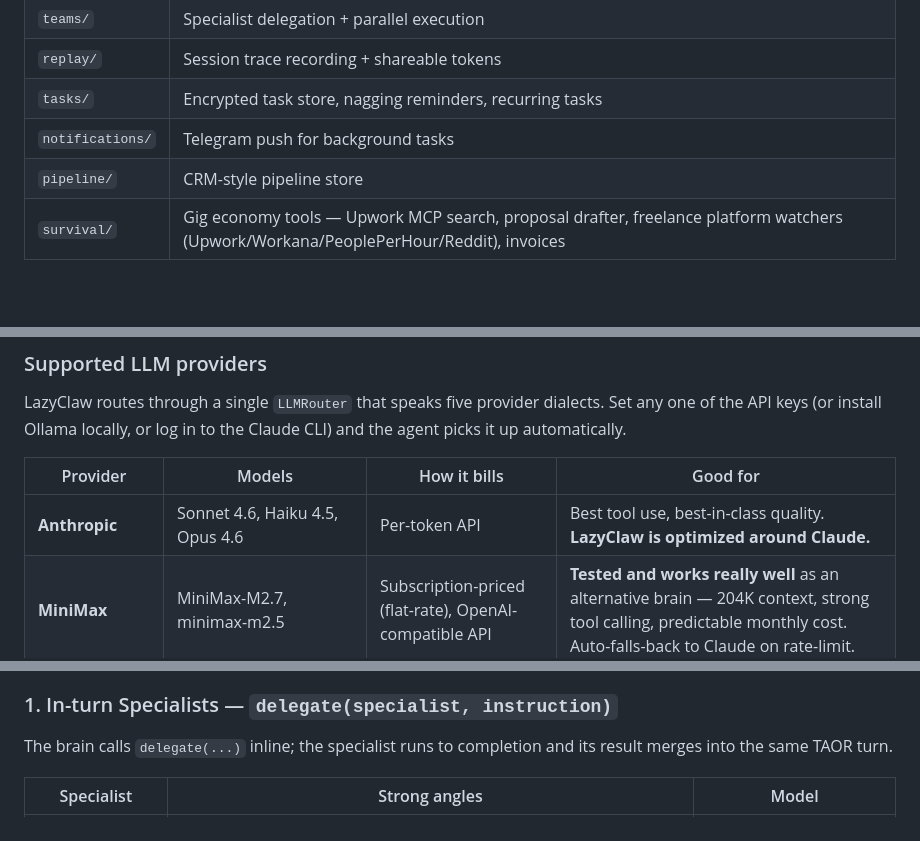
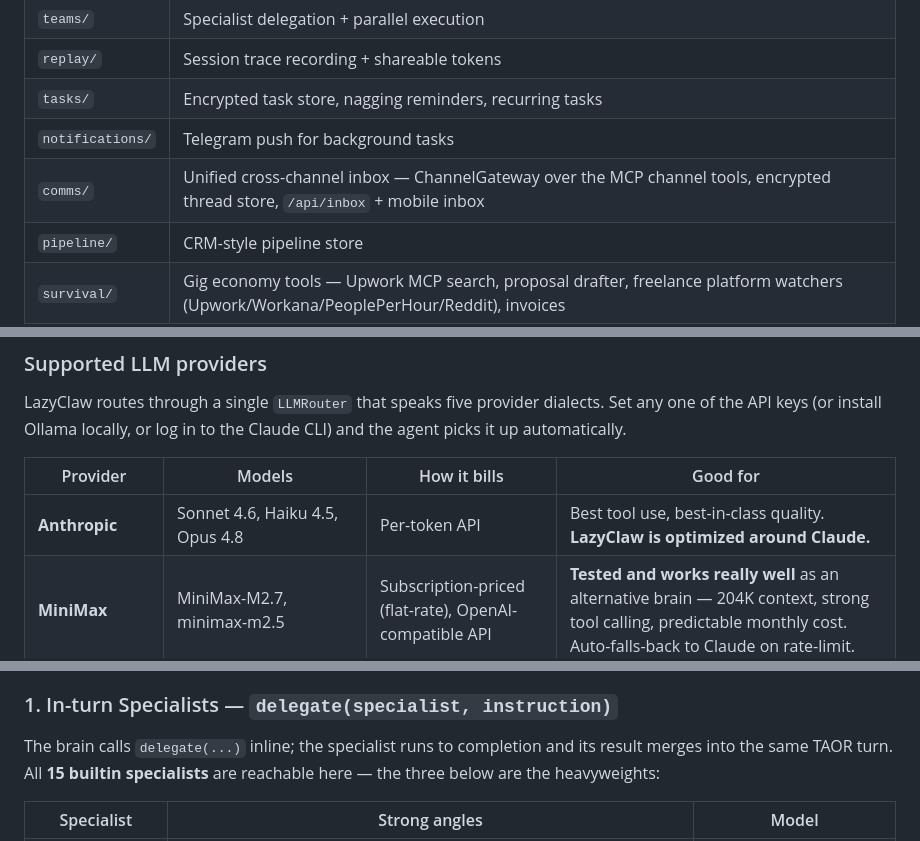
Before and after one commit to Bsh13lder/Lazy-Claw, a Markdown page: README.md, 3 parts joined by grey strips. Drawn GitHub-style; blank space fills up the shorter version.

```diff
--- a/README.md
+++ b/README.md
@@ -189,6 +189,7 @@ User ──→ Channel (Telegram/CLI/API) ──→ Lane Queue (serial per-user)
 | `replay/` | Session trace recording + shareable tokens |
 | `tasks/` | Encrypted task store, nagging reminders, recurring tasks |
 | `notifications/` | Telegram push for background tasks |
+| `comms/` | Unified cross-channel inbox — ChannelGateway over the MCP channel tools, encrypted thread store, `/api/inbox` + mobile inbox |
 | `pipeline/` | CRM-style pipeline store |
 | `survival/` | Gig economy tools — Upwork MCP search, proposal drafter, freelance platform watchers (Upwork/Workana/PeoplePerHour/Reddit), invoices |
 
@@ -347,7 +348,7 @@ LazyClaw routes through a single `LLMRouter` that speaks five provider dialects.
 
 | Provider | Models | How it bills | Good for |
 |----------|--------|--------------|----------|
-| **Anthropic** | Sonnet 4.6, Haiku 4.5, Opus 4.6 | Per-token API | Best tool use, best-in-class quality. **LazyClaw is optimized around Claude.** |
+| **Anthropic** | Sonnet 4.6, Haiku 4.5, Opus 4.8 | Per-token API | Best tool use, best-in-class quality. **LazyClaw is optimized around Claude.** |
 | **MiniMax** | MiniMax-M2.7, minimax-m2.5 | Subscription-priced (flat-rate), OpenAI-compatible API | **Tested and works really well** as an alternative brain — 204K context, strong tool calling, predictable monthly cost. Auto-falls-back to Claude on rate-limit. |
 | **OpenAI** | GPT-5, GPT-5-mini | Per-token API | Legacy fallback; kept for users with existing OpenAI keys. |
 | **Ollama** (local) | Gemma 4 E2B / E4B (custom Modelfiles with agent identity baked in) | Free (runs on your machine) | Default HYBRID worker. |
@@ -388,7 +389,7 @@ LazyClaw doesn't have one "agent" — it has a runtime that ships work across **
 
 ### 1. In-turn Specialists — `delegate(specialist, instruction)`
 
-The brain calls `delegate(...)` inline; the specialist runs to completion and its result merges into the same TAOR turn.
+The brain calls `delegate(...)` inline; the specialist runs to completion and its result merges into the same TAOR turn. All **15 builtin specialists** are reachable here — the three below are the heavyweights:
 
 | Specialist | Strong angles | Model |
 |---|---|---|
```
Also changed, not shown: other parts of README.md (+6 -6 lines), TODO.md (+8 -6 lines), docs/adr/0005-specialist-first-dispatch.md (+15 -4 lines).
